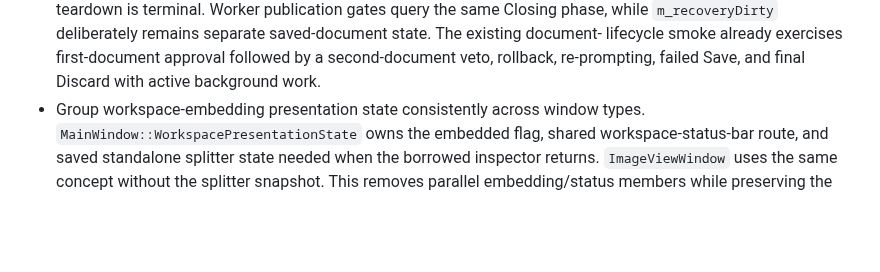
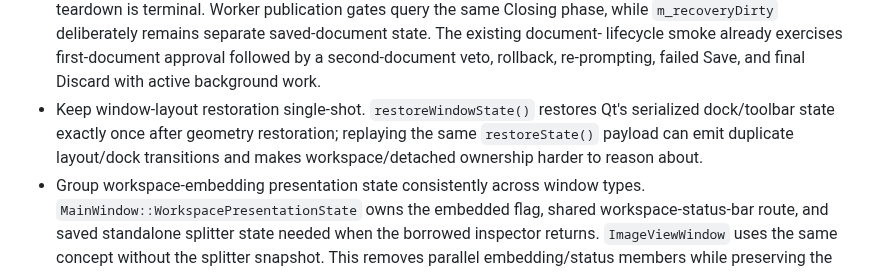
Before and after one commit to janhubicka/Color-Screen, a Markdown page: doc/qtgui-internal-cleanup.md, the part around the change. GitHub-like rendering; blank space fills up the shorter version.

Commit message:
docs: record single-shot window state restore

```diff
--- a/doc/qtgui-internal-cleanup.md
+++ b/doc/qtgui-internal-cleanup.md
@@ -793,6 +793,10 @@ many screens.  Changes here deserve focused tests before broad visual cleanup.
   lifecycle smoke already exercises first-document approval followed by a
   second-document veto, rollback, re-prompting, failed Save, and final Discard
   with active background work.
+- Keep window-layout restoration single-shot. `restoreWindowState()` restores
+  Qt's serialized dock/toolbar state exactly once after geometry restoration;
+  replaying the same `restoreState()` payload can emit duplicate layout/dock
+  transitions and makes workspace/detached ownership harder to reason about.
 - Group workspace-embedding presentation state consistently across window
   types. `MainWindow::WorkspacePresentationState` owns the embedded flag,
   shared workspace-status-bar route, and saved standalone splitter state needed
```
